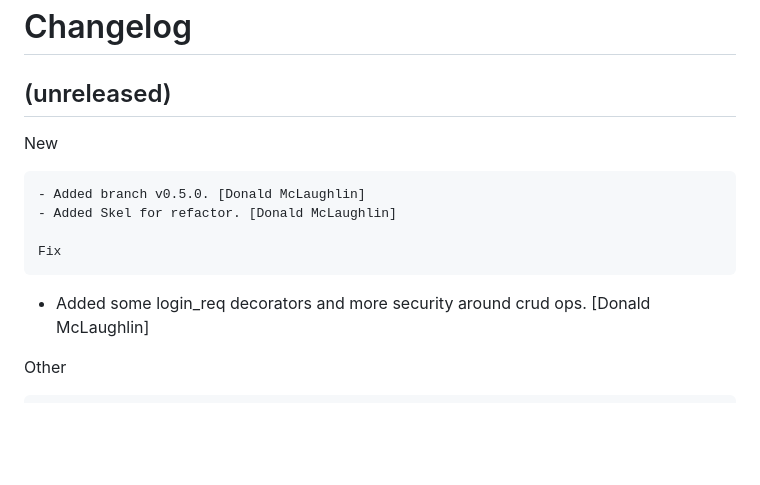
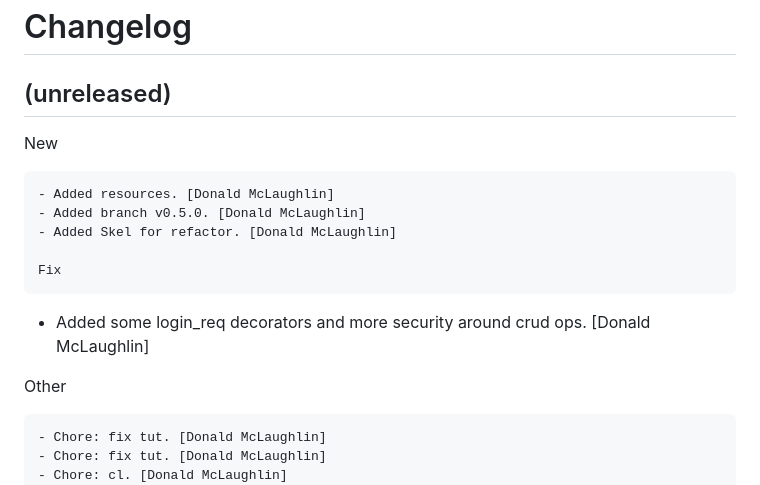
Before and after one commit to don1997/csm, a Markdown page: CHANGELOG.md, the part around the change. Rendered like a GitHub page; blank space fills up the shorter version.

```diff
--- a/CHANGELOG.md
+++ b/CHANGELOG.md
@@ -7,6 +7,7 @@ Changelog
 
 New
 ~~~
+- Added resources. [Donald McLaughlin]
 - Added branch v0.5.0. [Donald McLaughlin]
 - Added Skel for refactor. [Donald McLaughlin]
 
@@ -17,6 +18,9 @@ Fix
 
 Other
 ~~~~~
+- Chore: fix tut. [Donald McLaughlin]
+- Chore: fix tut. [Donald McLaughlin]
+- Chore: cl. [Donald McLaughlin]
 - Test: build script. [Donald McLaughlin]
 - Chore: cl. [Donald McLaughlin]
 - Chore: cl. [Donald McLaughlin]
```
